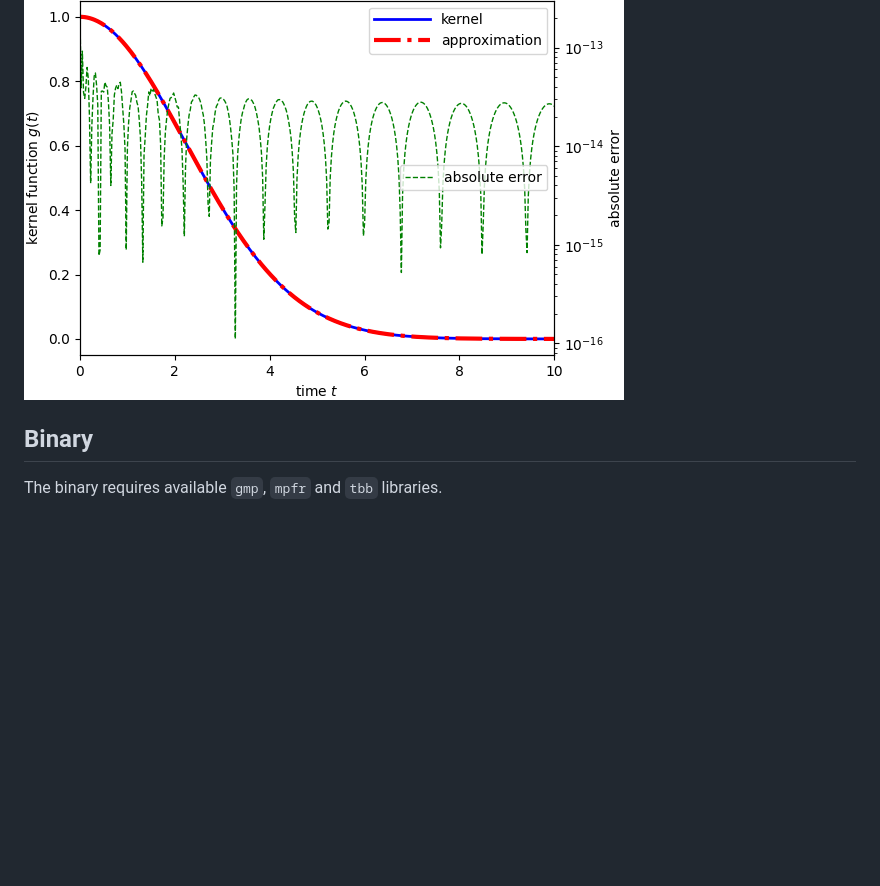
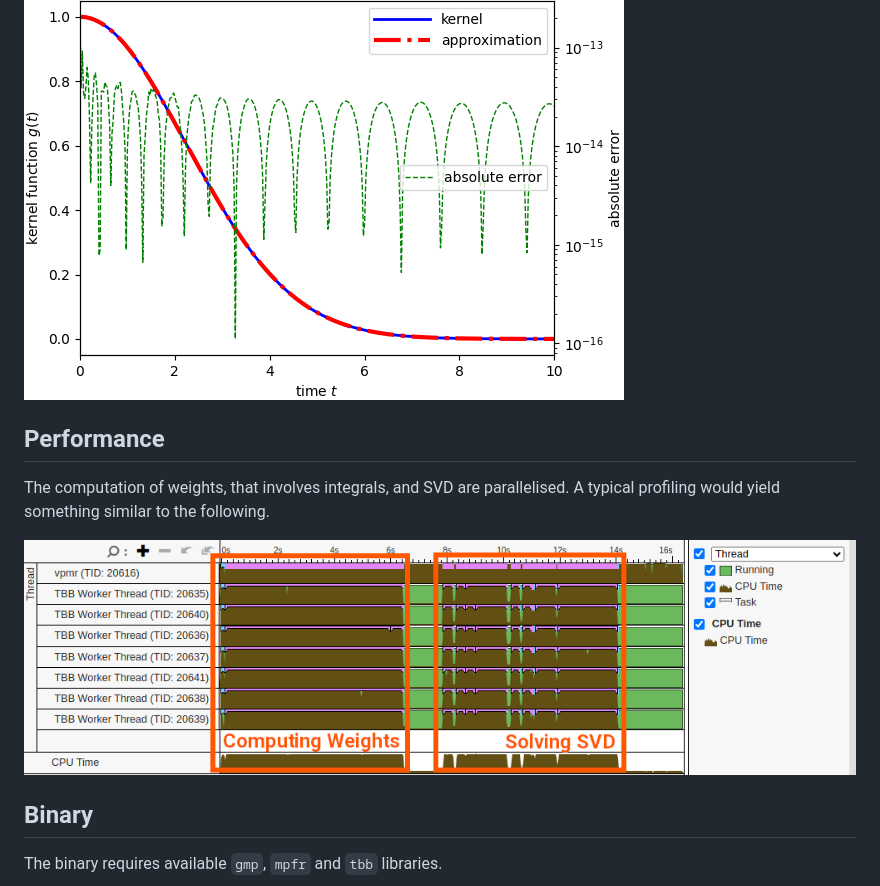
Before and after one commit to TLCFEM/vpmr, a Markdown page: README.md, the part around the change. Rendered like a GitHub page; pictures changed too: resource/profile.png (added); blank space fills up the shorter version.

Commit message:
Add profile

```diff
--- a/README.md
+++ b/README.md
@@ -258,6 +258,13 @@ echo "exp(-t*t/10)" > kernel.txt
 
 ![exp(-t^2/10)](resource/arbitrary.png)
 
+## Performance
+
+The computation of weights, that involves integrals, and SVD are parallelised.
+A typical profiling would yield something similar to the following.
+
+![profiling](resource/profile.png)
+
 ## Binary
 
 The binary requires available `gmp`, `mpfr` and `tbb` libraries.
```
